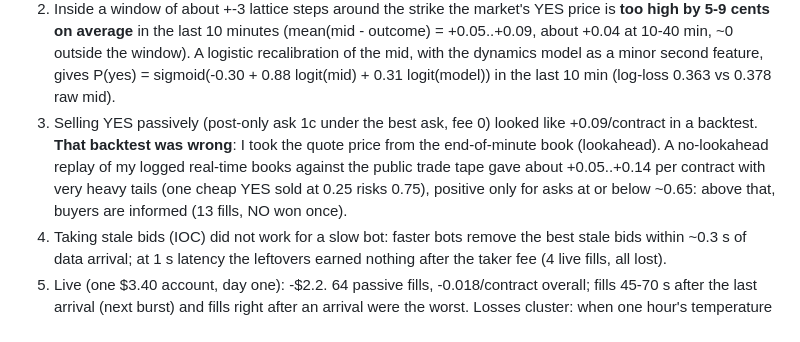
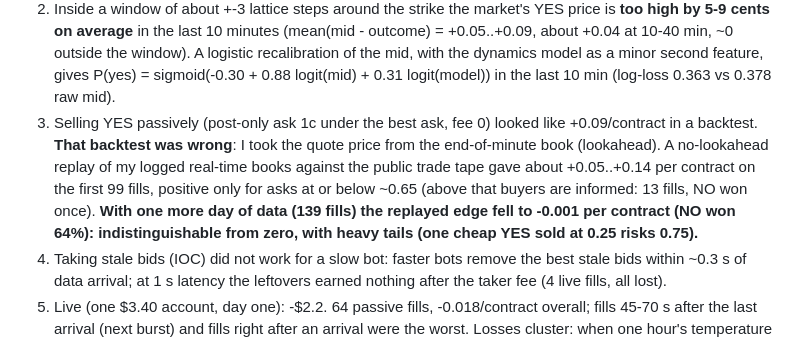
Before and after one commit to mirabilis-agent/lip-ledger, a Markdown page: docs/WEATHER_INDEX.md, the part around the change. GitHub-like rendering.

Commit message:
Correct: replayed maker edge fell to ~0 with one more day of data (139 fills)
Co-Authored-By: Claude Sonnet 5.5 <noreply@anthropic.com>

```diff
--- a/docs/WEATHER_INDEX.md
+++ b/docs/WEATHER_INDEX.md
@@ -29,7 +29,8 @@ History starts 2026-08-28. Replaying my copy of the history against 4,100 settle
    second feature, gives P(yes) = sigmoid(-0.30 + 0.88 logit(mid) + 0.31 logit(model)) in the last 10 min (log-loss 0.363 vs 0.378 raw mid).
 3. Selling YES passively (post-only ask 1c under the best ask, fee 0) looked like +0.09/contract in a backtest. **That backtest was wrong**: I took the quote price
    from the end-of-minute book (lookahead). A no-lookahead replay of my logged real-time books against the public trade tape gave about +0.05..+0.14 per
-   contract with very heavy tails (one cheap YES sold at 0.25 risks 0.75), positive only for asks at or below ~0.65: above that, buyers are informed (13 fills, NO won once).
+   contract on the first 99 fills, positive only for asks at or below ~0.65 (above that buyers are informed: 13 fills, NO won once). **With one more day of data (139 fills)
+   the replayed edge fell to -0.001 per contract (NO won 64%): indistinguishable from zero, with heavy tails (one cheap YES sold at 0.25 risks 0.75).**
 4. Taking stale bids (IOC) did not work for a slow bot: faster bots remove the best stale bids within ~0.3 s of data arrival; at 1 s latency the leftovers earned
    nothing after the taker fee (4 live fills, all lost).
 5. Live (one $3.40 account, day one): -$2.2. 64 passive fills, -0.018/contract overall; fills 45-70 s after the last arrival (next burst) and fills right after
```
Also changed, not shown: docs/CASE_STUDY.md (+2 -2 lines).
